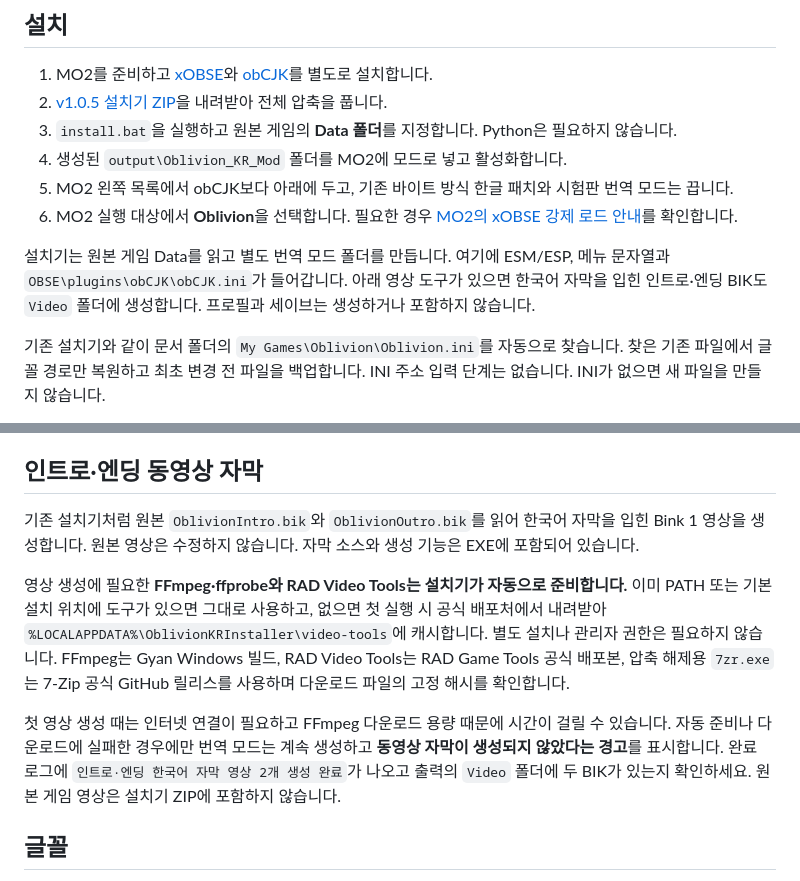
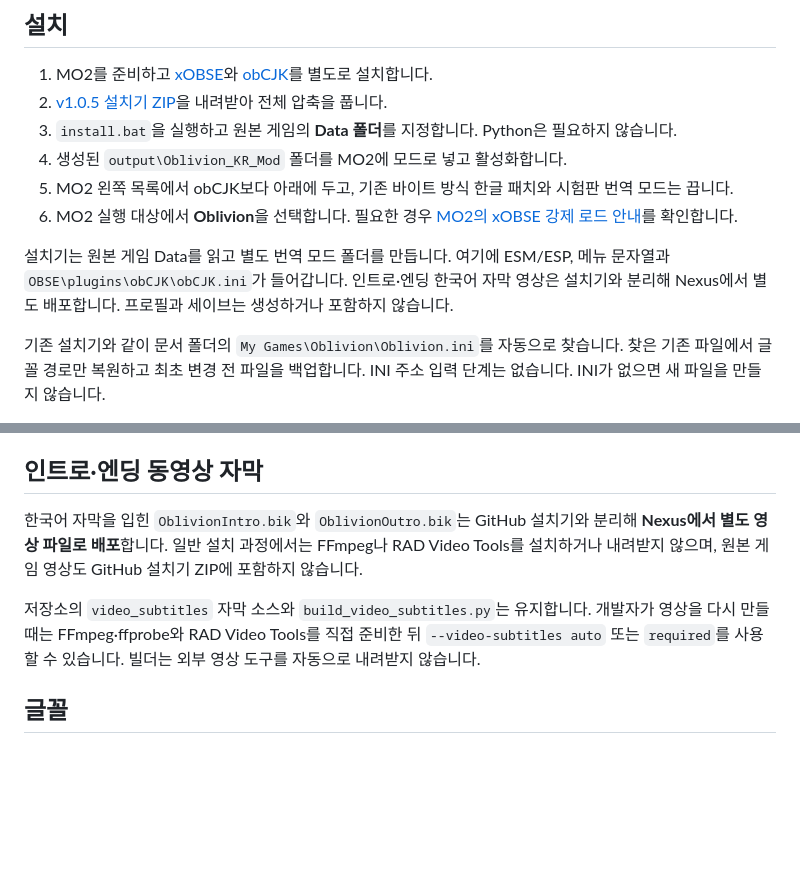
Before and after one commit to munument1/-KR-Oblivion-Translation, a Markdown page: README.md, 2 parts joined by grey strips. Rendered like a GitHub page; blank space fills up the shorter version.

Commit message:
Document Nexus subtitle video distribution

```diff
--- a/README.md
+++ b/README.md
@@ -11,7 +11,7 @@
 5. MO2 왼쪽 목록에서 obCJK보다 아래에 두고, 기존 바이트 방식 한글 패치와 시험판 번역 모드는 끕니다.
 6. MO2 실행 대상에서 **Oblivion**을 선택합니다. 필요한 경우 [MO2의 xOBSE 강제 로드 안내](https://github.com/ModOrganizer2/modorganizer/wiki/Running-Oblivion-OBSE-with-MO2)를 확인합니다.
 
-설치기는 원본 게임 Data를 읽고 별도 번역 모드 폴더를 만듭니다. 여기에 ESM/ESP, 메뉴 문자열과 `OBSE\plugins\obCJK\obCJK.ini`가 들어갑니다. 아래 영상 도구가 있으면 한국어 자막을 입힌 인트로·엔딩 BIK도 `Video` 폴더에 생성합니다. 프로필과 세이브는 생성하거나 포함하지 않습니다.
+설치기는 원본 게임 Data를 읽고 별도 번역 모드 폴더를 만듭니다. 여기에 ESM/ESP, 메뉴 문자열과 `OBSE\plugins\obCJK\obCJK.ini`가 들어갑니다. 인트로·엔딩 한국어 자막 영상은 설치기와 분리해 Nexus에서 별도 배포합니다. 프로필과 세이브는 생성하거나 포함하지 않습니다.
 
 기존 설치기와 같이 문서 폴더의 `My Games\Oblivion\Oblivion.ini`를 자동으로 찾습니다. 찾은 기존 파일에서 글꼴 경로만 복원하고 최초 변경 전 파일을 백업합니다. INI 주소 입력 단계는 없습니다. INI가 없으면 새 파일을 만들지 않습니다.
 
@@ -36,11 +36,9 @@ install.bat "C:\Games\Steam\steamapps\common\Oblivion\Data"
 
 ## 인트로·엔딩 동영상 자막
 
-기존 설치기처럼 원본 `OblivionIntro.bik`와 `OblivionOutro.bik`를 읽어 한국어 자막을 입힌 Bink 1 영상을 생성합니다. 원본 영상은 수정하지 않습니다. 자막 소스와 생성 기능은 EXE에 포함되어 있습니다.
+한국어 자막을 입힌 `OblivionIntro.bik`와 `OblivionOutro.bik`는 GitHub 설치기와 분리해 **Nexus에서 별도 영상 파일로 배포**합니다. 일반 설치 과정에서는 FFmpeg나 RAD Video Tools를 설치하거나 내려받지 않으며, 원본 게임 영상도 GitHub 설치기 ZIP에 포함하지 않습니다.
 
-영상 생성에 필요한 **FFmpeg·ffprobe와 RAD Video Tools는 설치기가 자동으로 준비합니다.** 이미 PATH 또는 기본 설치 위치에 도구가 있으면 그대로 사용하고, 없으면 첫 실행 시 공식 배포처에서 내려받아 `%LOCALAPPDATA%\OblivionKRInstaller\video-tools`에 캐시합니다. 별도 설치나 관리자 권한은 필요하지 않습니다. FFmpeg는 Gyan Windows 빌드, RAD Video Tools는 RAD Game Tools 공식 배포본, 압축 해제용 `7zr.exe`는 7-Zip 공식 GitHub 릴리스를 사용하며 다운로드 파일의 고정 해시를 확인합니다.
-
-첫 영상 생성 때는 인터넷 연결이 필요하고 FFmpeg 다운로드 용량 때문에 시간이 걸릴 수 있습니다. 자동 준비나 다운로드에 실패한 경우에만 번역 모드는 계속 생성하고 **동영상 자막이 생성되지 않았다는 경고**를 표시합니다. 완료 로그에 `인트로·엔딩 한국어 자막 영상 2개 생성 완료`가 나오고 출력의 `Video` 폴더에 두 BIK가 있는지 확인하세요. 원본 게임 영상은 설치기 ZIP에 포함하지 않습니다.
+저장소의 `video_subtitles` 자막 소스와 `build_video_subtitles.py`는 유지합니다. 개발자가 영상을 다시 만들 때는 FFmpeg·ffprobe와 RAD Video Tools를 직접 준비한 뒤 `--video-subtitles auto` 또는 `required`를 사용할 수 있습니다. 빌더는 외부 영상 도구를 자동으로 내려받지 않습니다.
 
 ## 글꼴
 
```
